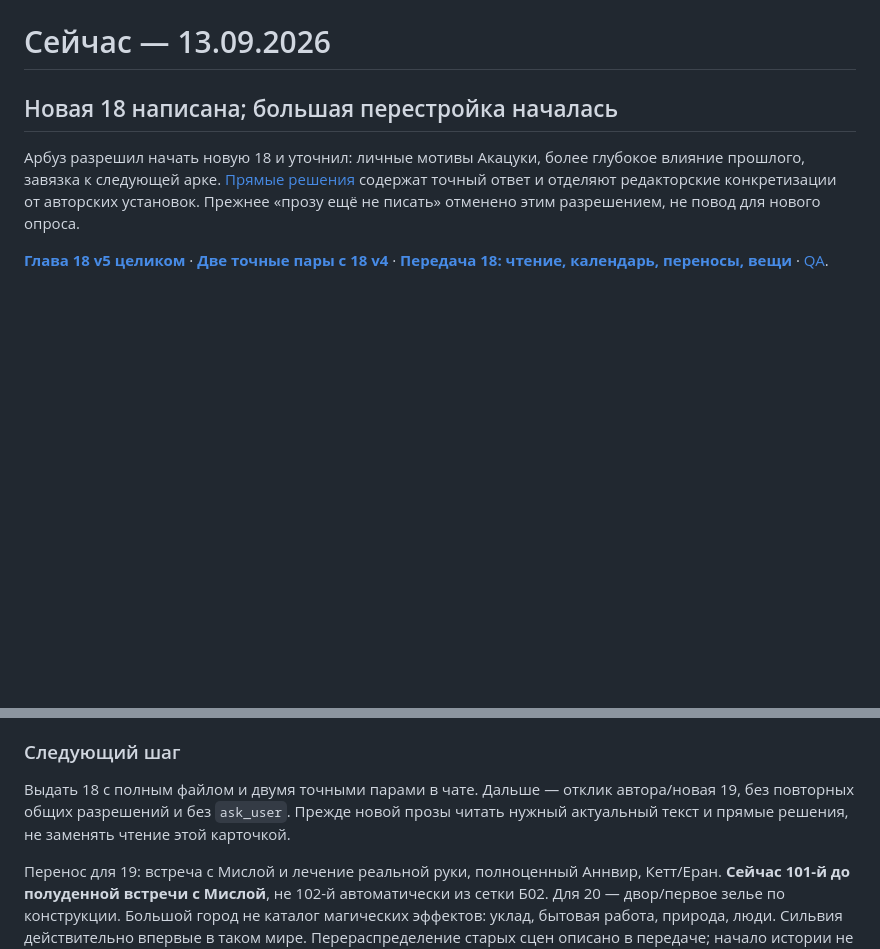
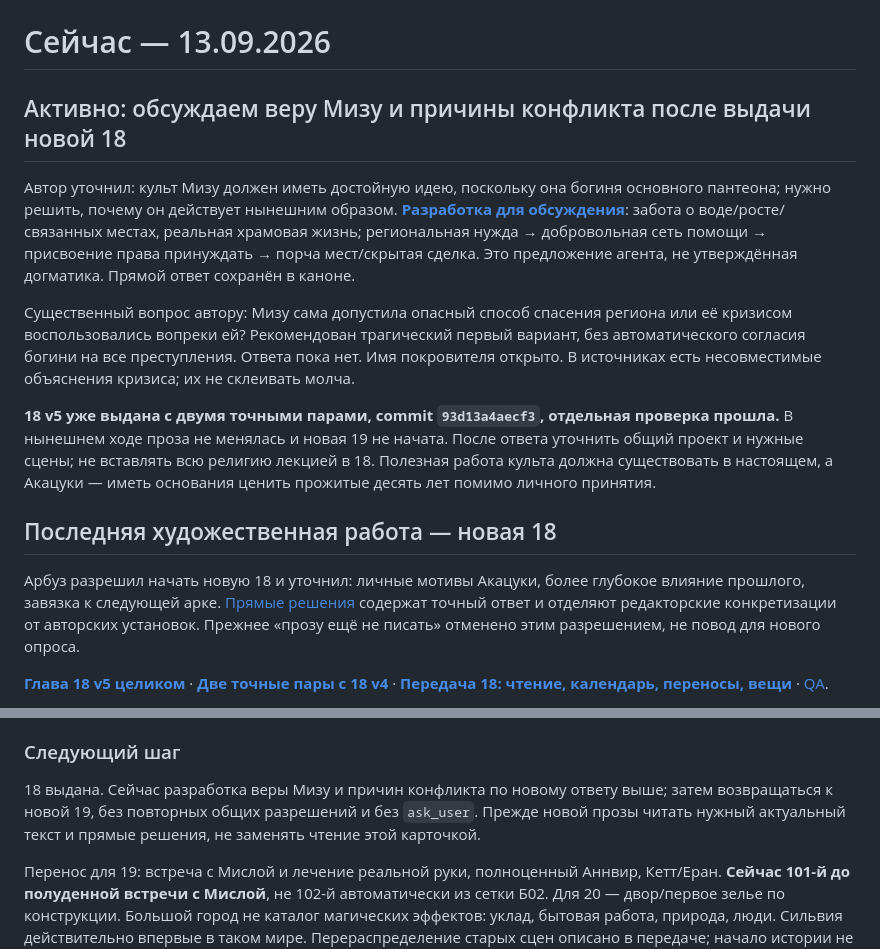
Before and after one commit to Riyozaki/workspace, a Markdown page: NOW.md, 2 parts joined by grey strips. GitHub-like rendering; blank space fills up the shorter version.

Commit message:
Develop Mizu faith and motives for the religious conflict
Co-authored-by: arena-agent <297053741+arena-agent@users.noreply.github.com>

```diff
--- a/NOW.md
+++ b/NOW.md
@@ -1,6 +1,14 @@
 # Сейчас — 13.09.2026
 
-## Новая 18 написана; большая перестройка началась
+## Активно: обсуждаем веру Мизу и причины конфликта после выдачи новой 18
+
+Автор уточнил: культ Мизу должен иметь достойную идею, поскольку она богиня основного пантеона; нужно решить, почему он действует нынешним образом. **[Разработка для обсуждения](projects/shards-of-the-abyss/review/mizu-faith-and-conflict-proposal.md)**: забота о воде/росте/связанных местах, реальная храмовая жизнь; региональная нужда → добровольная сеть помощи → присвоение права принуждать → порча мест/скрытая сделка. Это предложение агента, не утверждённая догматика. Прямой ответ сохранён в каноне.
+
+Существенный вопрос автору: Мизу сама допустила опасный способ спасения региона или её кризисом воспользовались вопреки ей? Рекомендован трагический первый вариант, без автоматического согласия богини на все преступления. Ответа пока нет. Имя покровителя открыто. В источниках есть несовместимые объяснения кризиса; их не склеивать молча.
+
+**18 v5 уже выдана с двумя точными парами, commit `93d13a4aecf3`, отдельная проверка прошла.** В нынешнем ходе проза не менялась и новая 19 не начата. После ответа уточнить общий проект и нужные сцены; не вставлять всю религию лекцией в 18. Полезная работа культа должна существовать в настоящем, а Акацуки — иметь основания ценить прожитые десять лет помимо личного принятия.
+
+## Последняя художественная работа — новая 18
 
 Арбуз разрешил начать новую 18 и уточнил: личные мотивы Акацуки, более глубокое влияние прошлого, завязка к следующей арке. [Прямые решения](projects/shards-of-the-abyss/canon/author-decisions-2026-09.md) содержат точный ответ и отделяют редакторские конкретизации от авторских установок. Прежнее «прозу ещё не писать» отменено этим разрешением, не повод для нового опроса.
 
@@ -17,7 +25,7 @@
 
 ### Следующий шаг
 
-Выдать 18 с полным файлом и двумя точными парами в чате. Дальше — отклик автора/новая 19, без повторных общих разрешений и без `ask_user`. Прежде новой прозы читать нужный актуальный текст и прямые решения, не заменять чтение этой карточкой.
+18 выдана. Сейчас разработка веры Мизу и причин конфликта по новому ответу выше; затем возвращаться к новой 19, без повторных общих разрешений и без `ask_user`. Прежде новой прозы читать нужный актуальный текст и прямые решения, не заменять чтение этой карточкой.
 
 Перенос для 19: встреча с Мислой и лечение реальной руки, полноценный Аннвир, Кетт/Еран. **Сейчас 101-й до полуденной встречи с Мислой**, не 102-й автоматически из сетки Б02. Для 20 — двор/первое зелье по конструкции. Большой город не каталог магических эффектов: уклад, бытовая работа, природа, люди. Сильвия действительно впервые в таком мире. Перераспределение старых сцен описано в передаче; начало истории не перестраивать заново.
 
```
Also changed, not shown: 2 other files.
